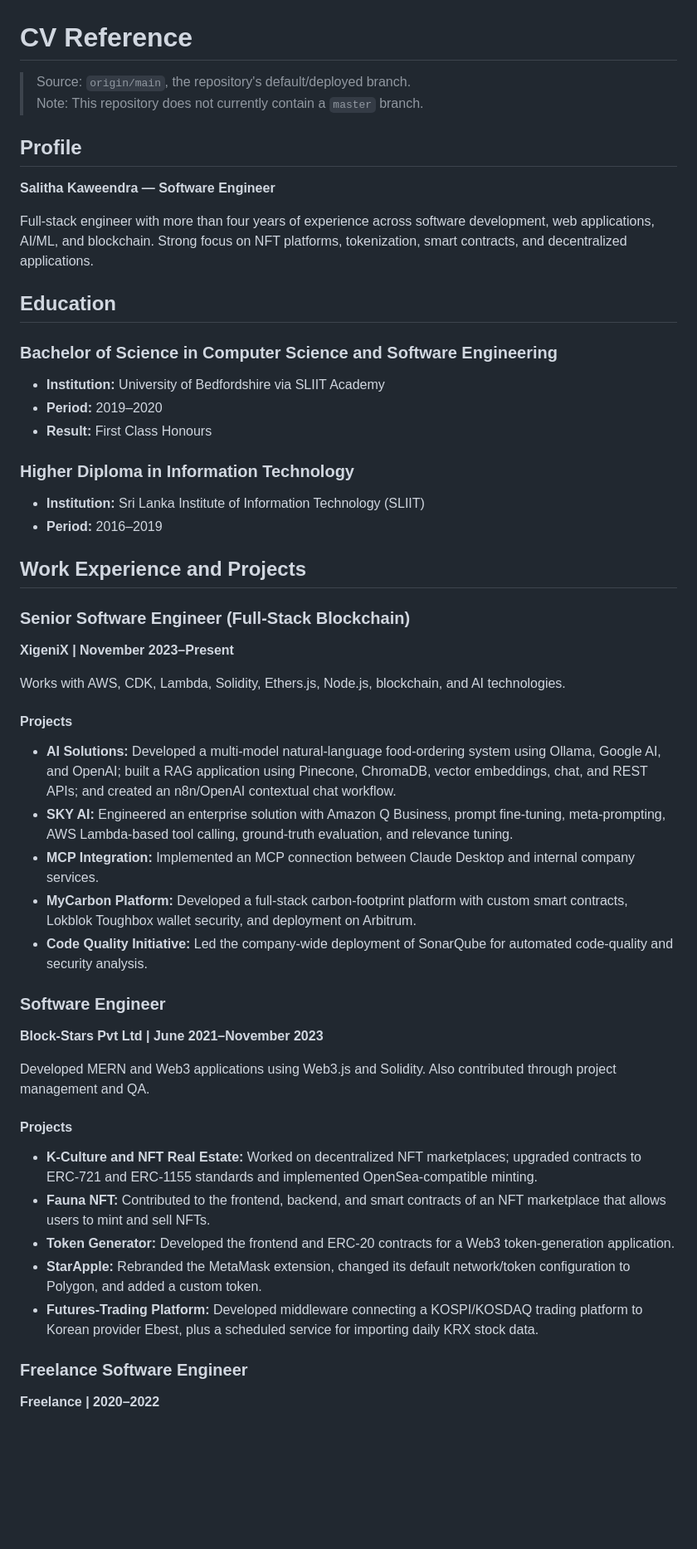
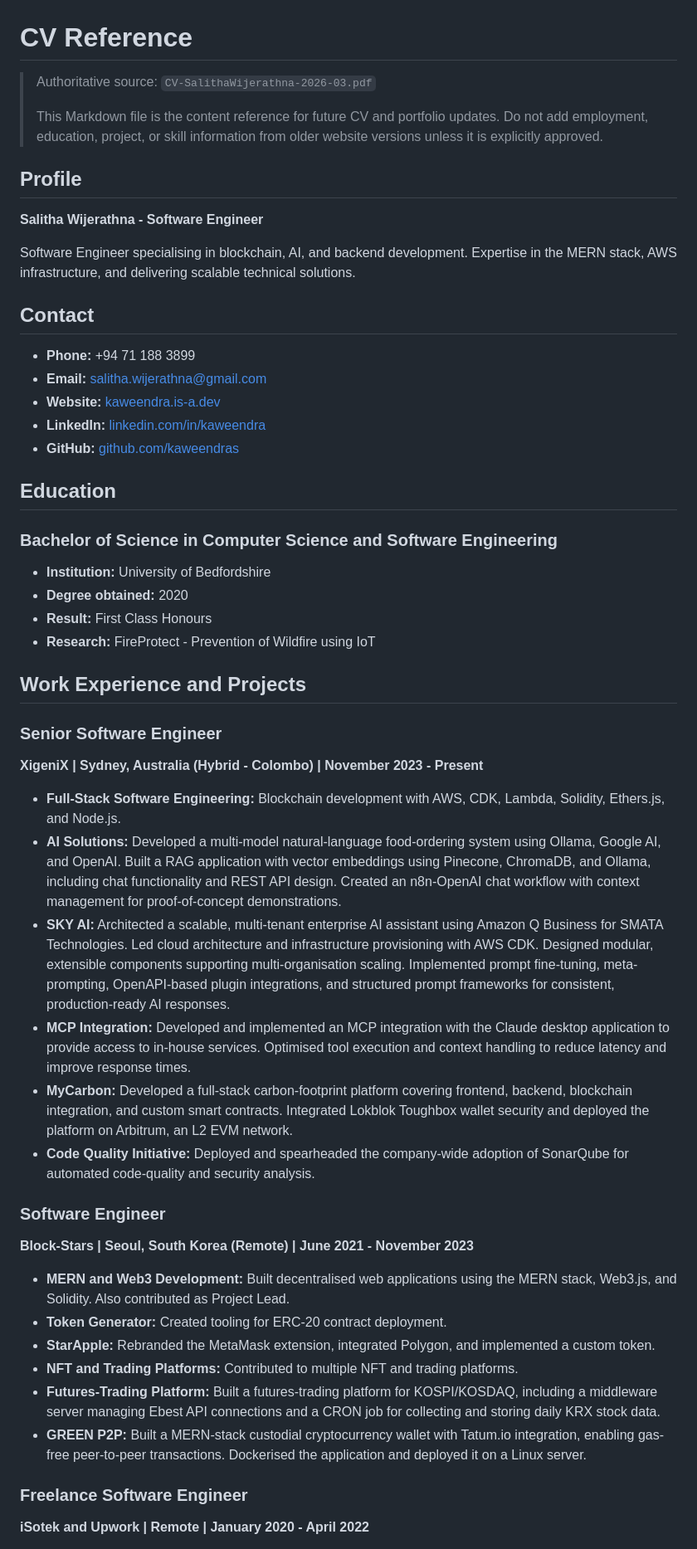
Before and after one commit to kaweendras/kaweendras.github.io, a Markdown page: CV_REFERENCE.md, the part around one of its changes. Shown at 83% size. Drawn GitHub-style; blank space fills up the shorter version.

Commit message:
CHG | align CV reference with 2026-03 PDF

```diff
--- a/CV_REFERENCE.md
+++ b/CV_REFERENCE.md
@@ -1,58 +1,57 @@
 # CV Reference
 
-> Source: `origin/main`, the repository's default/deployed branch.
-> Note: This repository does not currently contain a `master` branch.
+> Authoritative source: `CV-SalithaWijerathna-2026-03.pdf`
+>
+> This Markdown file is the content reference for future CV and portfolio updates. Do not add employment, education, project, or skill information from older website versions unless it is explicitly approved.
 
 ## Profile
 
-**Salitha Kaweendra — Software Engineer**
+**Salitha Wijerathna - Software Engineer**
 
-Full-stack engineer with more than four years of experience across software development, web applications, AI/ML, and blockchain. Strong focus on NFT platforms, tokenization, smart contracts, and decentralized applications.
+Software Engineer specialising in blockchain, AI, and backend development. Expertise in the MERN stack, AWS infrastructure, and delivering scalable technical solutions.
+
+## Contact
+
+- **Phone:** +94 71 188 3899
+- **Email:** salitha.wijerathna@gmail.com
+- **Website:** [kaweendra.is-a.dev](https://kaweendra.is-a.dev)
+- **LinkedIn:** [linkedin.com/in/kaweendra](https://linkedin.com/in/kaweendra)
+- **GitHub:** [github.com/kaweendras](https://github.com/kaweendras)
 
 ## Education
 
 ### Bachelor of Science in Computer Science and Software Engineering
 
-- **Institution:** University of Bedfordshire via SLIIT Academy
-- **Period:** 2019–2020
+- **Institution:** University of Bedfordshire
+- **Degree obtained:** 2020
 - **Result:** First Class Honours
-
-### Higher Diploma in Information Technology
-
-- **Institution:** Sri Lanka Institute of Information Technology (SLIIT)
-- **Period:** 2016–2019
+- **Research:** FireProtect - Prevention of Wildfire using IoT
 
 ## Work Experience and Projects
 
-### Senior Software Engineer (Full-Stack Blockchain)
+### Senior Software Engineer
 
-**XigeniX | November 2023–Present**
+**XigeniX | Sydney, Australia (Hybrid - Colombo) | November 2023 - Present**
 
-Works with AWS, CDK, Lambda, Solidity, Ethers.js, Node.js, blockchain, and AI technologies.
-
-#### Projects
-
-- **AI Solutions:** Developed a multi-model natural-language food-ordering system using Ollama, Google AI, and OpenAI; built a RAG application using Pinecone, ChromaDB, vector embeddings, chat, and REST APIs; and created an n8n/OpenAI contextual chat workflow.
-- **SKY AI:** Engineered an enterprise solution with Amazon Q Business, prompt fine-tuning, meta-prompting, AWS Lambda-based tool calling, ground-truth evaluation, and relevance tuning.
-- **MCP Integration:** Implemented an MCP connection between Claude Desktop and internal company services.
-- **MyCarbon Platform:** Developed a full-stack carbon-footprint platform with custom smart contracts, Lokblok Toughbox wallet security, and deployment on Arbitrum.
-- **Code Quality Initiative:** Led the company-wide deployment of SonarQube for automated code-quality and security analysis.
+- **Full-Stack Software Engineering:** Blockchain development with AWS, CDK, Lambda, Solidity, Ethers.js, and Node.js.
+- **AI Solutions:** Developed a multi-model natural-language food-ordering system using Ollama, Google AI, and OpenAI. Built a RAG application with vector embeddings using Pinecone, ChromaDB, and Ollama, including chat functionality and REST API design. Created an n8n-OpenAI chat workflow with context management for proof-of-concept demonstrations.
+- **SKY AI:** Architected a scalable, multi-tenant enterprise AI assistant using Amazon Q Business for SMATA Technologies. Led cloud architecture and infrastructure provisioning with AWS CDK. Designed modular, extensible components supporting multi-organisation scaling. Implemented prompt fine-tuning, meta-prompting, OpenAPI-based plugin integrations, and structured prompt frameworks for consistent, production-ready AI responses.
+- **MCP Integration:** Developed and implemented an MCP integration with the Claude desktop application to provide access to in-house services. Optimised tool execution and context handling to reduce latency and improve response times.
+- **MyCarbon:** Developed a full-stack carbon-footprint platform covering frontend, backend, blockchain integration, and custom smart contracts. Integrated Lokblok Toughbox wallet security and deployed the platform on Arbitrum, an L2 EVM network.
+- **Code Quality Initiative:** Deployed and spearheaded the company-wide adoption of SonarQube for automated code-quality and security analysis.
 
 ### Software Engineer
 
-**Block-Stars Pvt Ltd | June 2021–November 2023**
+**Block-Stars | Seoul, South Korea (Remote) | June 2021 - November 2023**
 
-Developed MERN and Web3 applications using Web3.js and Solidity. Also contributed through project management and QA.
-
-#### Projects
-
-- **K-Culture and NFT Real Estate:** Worked on decentralized NFT marketplaces; upgraded contracts to ERC-721 and ERC-1155 standards and implemented OpenSea-compatible minting.
-- **Fauna NFT:** Contributed to the frontend, backend, and smart contracts of an NFT marketplace that allows users to mint and sell NFTs.
-- **Token Generator:** Developed the frontend and ERC-20 contracts for a Web3 token-generation application.
-- **StarApple:** Rebranded the MetaMask extension, changed its default network/token configuration to Polygon, and added a custom token.
-- **Futures-Trading Platform:** Developed middleware connecting a KOSPI/KOSDAQ trading platform to Korean provider Ebest, plus a scheduled service for importing daily KRX stock data.
+- **MERN and Web3 Development:** Built decentralised web applications using the MERN stack, Web3.js, and Solidity. Also contributed as Project Lead.
+- **Token Generator:** Created tooling for ERC-20 contract deployment.
+- **StarApple:** Rebranded the MetaMask extension, integrated Polygon, and implemented a custom token.
+- **NFT and Trading Platforms:** Contributed to multiple NFT and trading platforms.
+- **Futures-Trading Platform:** Built a futures-trading platform for KOSPI/KOSDAQ, including a middleware server managing Ebest API connections and a CRON job for collecting and storing daily KRX stock data.
+- **GREEN P2P:** Built a MERN-stack custodial cryptocurrency wallet with Tatum.io integration, enabling gas-free peer-to-peer transactions. Dockerised the application and deployed it on a Linux server.
 
 ### Freelance Software Engineer
 
-**Freelance | 2020–2022**
+**iSotek and Upwork | Remote | January 2020 - April 2022**
 
```
Also changed, not shown: other parts of CV_REFERENCE.md (+11 -31 lines).
